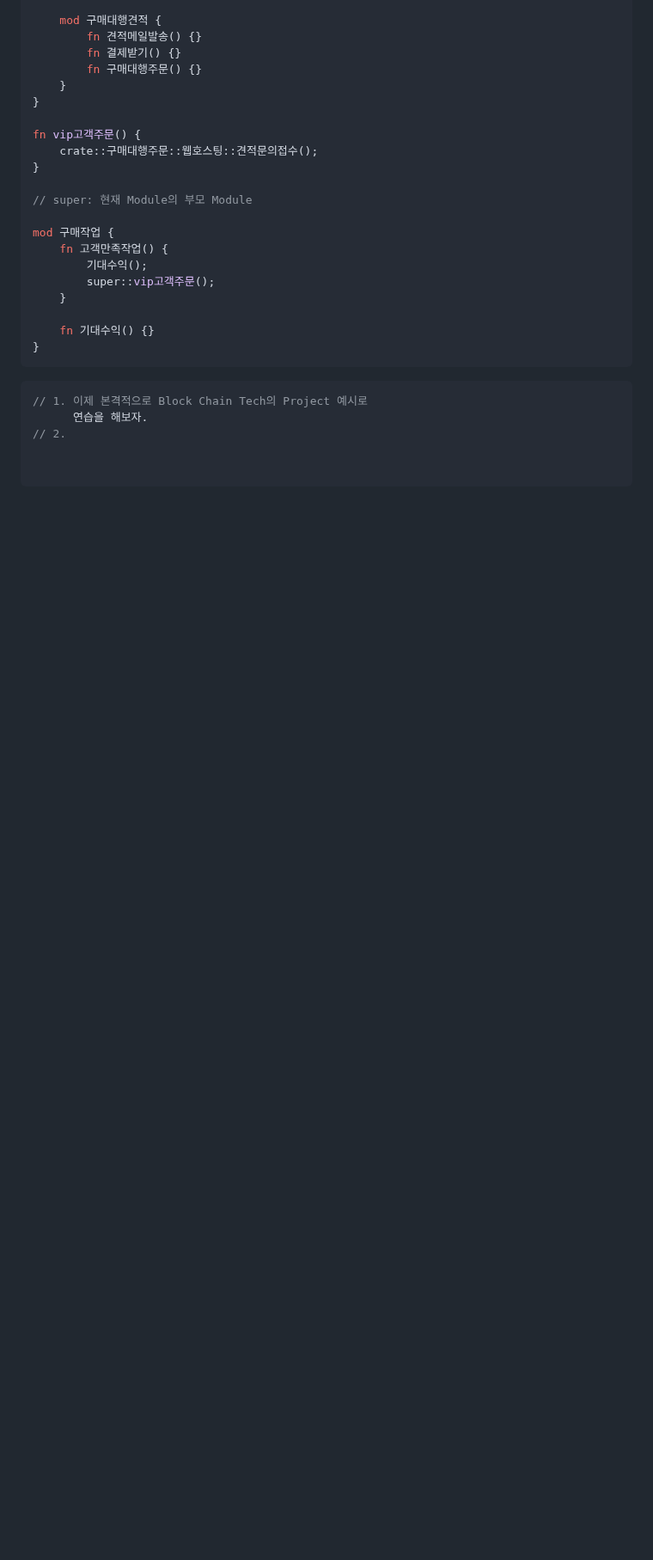
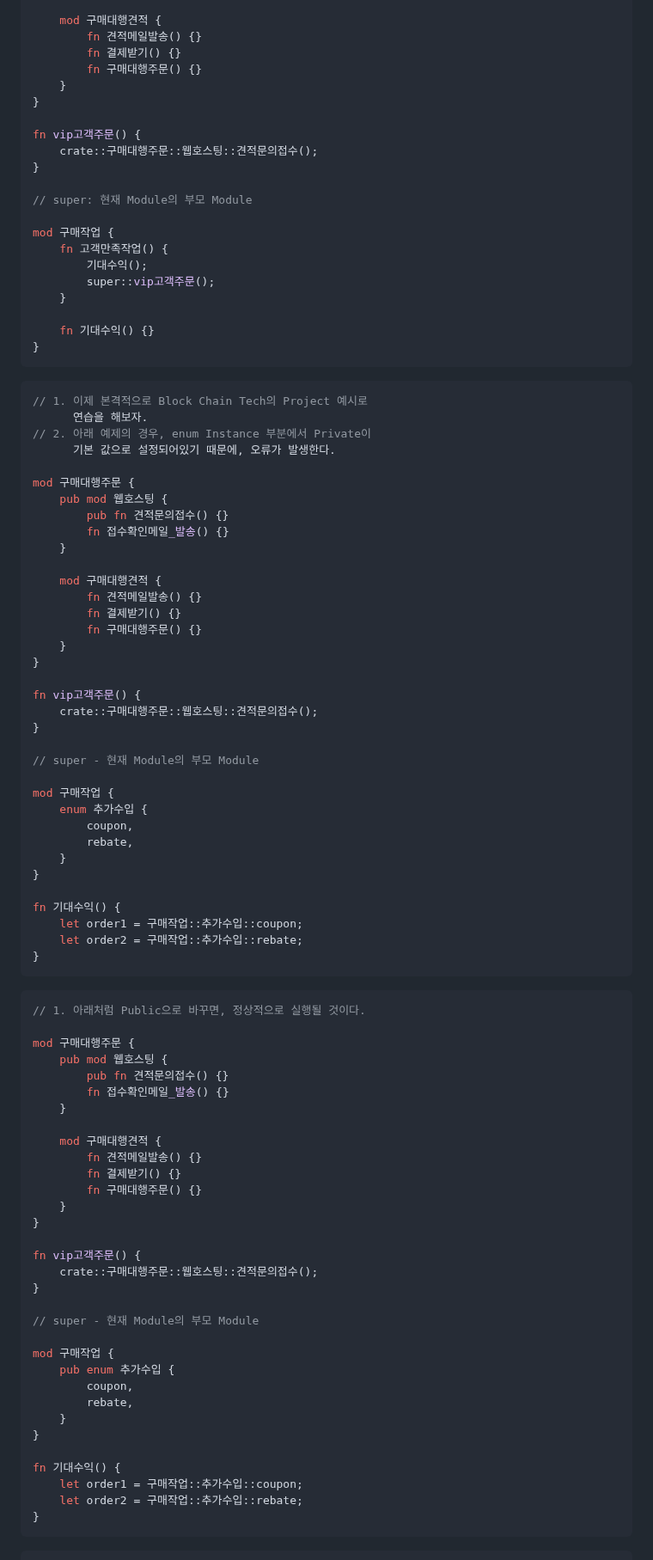
Before and after one commit to LEEJUBIN68/LEEJUBIN68, a Markdown page: Basic Rust Manual 06.md, the part around one of its changes. Shown at 86% size. Rendered like a GitHub page; blank space fills up the shorter version.

Commit message:
Let's Study with Rust!!

````diff
--- a/Basic Rust Manual 06.md
+++ b/Basic Rust Manual 06.md
@@ -119,5 +119,73 @@ mod 구매작업 {
 ```c++
 // 1. 이제 본격적으로 Block Chain Tech의 Project 예시로
       연습을 해보자.
-// 2.
+// 2. 아래 예제의 경우, enum Instance 부분에서 Private이
+      기본 값으로 설정되어있기 때문에, 오류가 발생한다.
 
+mod 구매대행주문 {
+    pub mod 웹호스팅 {
+        pub fn 견적문의접수() {}
+        fn 접수확인메일_발송() {}
+    }
+
+    mod 구매대행견적 {
+        fn 견적메일발송() {}
+        fn 결제받기() {}
+        fn 구매대행주문() {}
+    }
+}
+
+fn vip고객주문() {
+    crate::구매대행주문::웹호스팅::견적문의접수();
+}
+
+// super - 현재 Module의 부모 Module
+
+mod 구매작업 {
+    enum 추가수입 {
+        coupon,
+        rebate,
+    }
+}
+
+fn 기대수익() {
+    let order1 = 구매작업::추가수입::coupon;
+    let order2 = 구매작업::추가수입::rebate;
+}
+```
+
+```c++
+// 1. 아래처럼 Public으로 바꾸면, 정상적으로 실행될 것이다.
+
+mod 구매대행주문 {
+    pub mod 웹호스팅 {
+        pub fn 견적문의접수() {}
+        fn 접수확인메일_발송() {}
+    }
+
+    mod 구매대행견적 {
+        fn 견적메일발송() {}
+        fn 결제받기() {}
+        fn 구매대행주문() {}
+    }
+}
+
+fn vip고객주문() {
+    crate::구매대행주문::웹호스팅::견적문의접수();
+}
+
+// super - 현재 Module의 부모 Module
+
+mod 구매작업 {
+    pub enum 추가수입 {
+        coupon,
+        rebate,
+    }
+}
+
+fn 기대수익() {
+    let order1 = 구매작업::추가수입::coupon;
+    let order2 = 구매작업::추가수입::rebate;
+}
+```
+
````
Also changed, not shown: other parts of Basic Rust Manual 06.md (+129 -0 lines).
